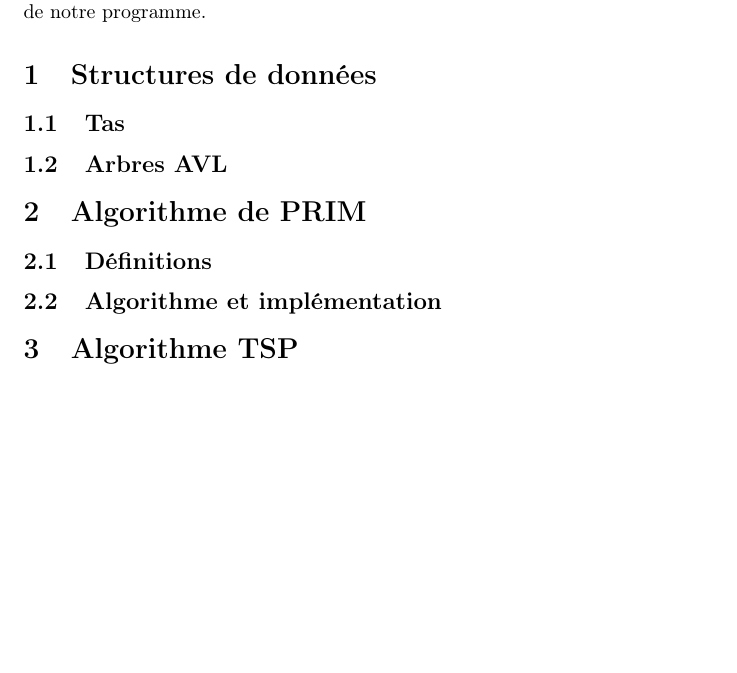
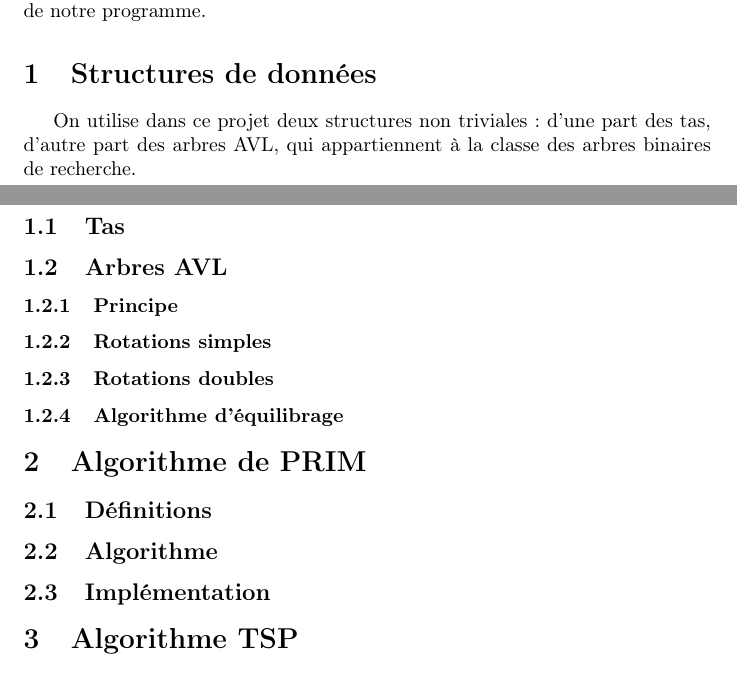
Before and after one commit to Artifere/proj1c, a LaTeX document (rapport.tex): part of page 2 of 2 before the commit and two parts of pages 2 and 3 of 3 after it, the two joined at a grey line, cut so that both start at the same text, the shorter picture padded with empty space. Compiled offline with pdfLaTeX.

Commit message:
rapport mis à jour

```diff
--- a/rapport.tex
+++ b/rapport.tex
@@ -17,23 +16,38 @@ On étudie un problème d'optimisation. En effet, le projet porte sur le problè
 Il s'agit d'un problème NP-complet, c'est-à-dire qu'on ne dispose pas d'algorithme résolvant exactement le problème en un tems polynomial. Ainsi, l'objectif ici est de programmer un algorithme permettant de trouver une tournée passant par toutes les villes imposées par l'utilisateur, le tout en un temps raisonnable.
 %note : il faudrait reformuler ce paragraphe, les formules utilisées ressemblent trop au sujet du projet.
 
+
 Pour y parvenir, il est nécessaire de s'occuper d'abord des structures de données à utiliser : quelles sont elles, à quoi serviront elles ici, quelles sont leurs avantages. Ensuite, nous verrons l'algorithme à proprement parler, découpé en fait en deux algorithmes. Enfin, nous traiterons l'aspect pratique et l'utilisation de notre programme.
-%Je suis parti sur un truc thématique, on peut fiae chronologique si tu veux.
+%Je suis parti sur un truc thématique, on peut faire chronologique si tu veux.
 
 \section{Structures de données}
 
-%phrase d'introduction wat
-
+On utilise dans ce projet deux structures non triviales : d'une part des tas, d'autre part des arbres AVL, qui appartiennent à la classe des arbres binaires de recherche.
 \subsection{Tas}
+%Principe d'un tas, fonctionnement. Je pense qu'on peut passer rapidement là dessus.
 
 \subsection{Arbres AVL}
+%Pas de sous partie pour insertion et suppression : ce sont des opérations a priori simples et qui rejoignent les arbres binaires de recherche non équilibrés. On peut les mettre en principe, ou ne pas en parler, ou faire une autre sous partie "Opérations basiques".
+
+\subsubsection{Principe}
+%LOL ON EQUILIBRE
+
+\subsubsection{Rotations simples}
+%Rotations gauches et droites, les deux étant symétriques. Expliquer pourquoi elles ne suffisent pas.
+
+\subsubsection{Rotations doubles}
+%Rotations doubles (you don't say). En quoi elles résolvent les problèmes expliqués juste au-dessus. Expliquer pourquoi elles suffisent.
+
+\subsubsection{Algorithme d'équilibrage}
+%L'algorithme dans son nid de phrases pour faire joli.
 
 \section{Algorithme de PRIM}
 
 \subsection{Définitions}
-
 %arbre couvrant minimal
 
-\subsection{Algorithme et implémentation}
+\subsection{Algorithme}
+
+\subsection{Implémentation}
 
 \section{Algorithme TSP}
@@ -42,6 +60,7 @@ Pour y parvenir, il est nécessaire de s'occuper d'abord des structures de donn
 
 \subsection{Interface utilisateur; compilation}
 %wtf titre
+%Comment l'algorithme fonctionne et réagit à l'utilisateur.
 
 \subsection{Complexité}
 
```
Also changed, not shown: rapport.pdf, rapport.tex (9 more changed lines).
